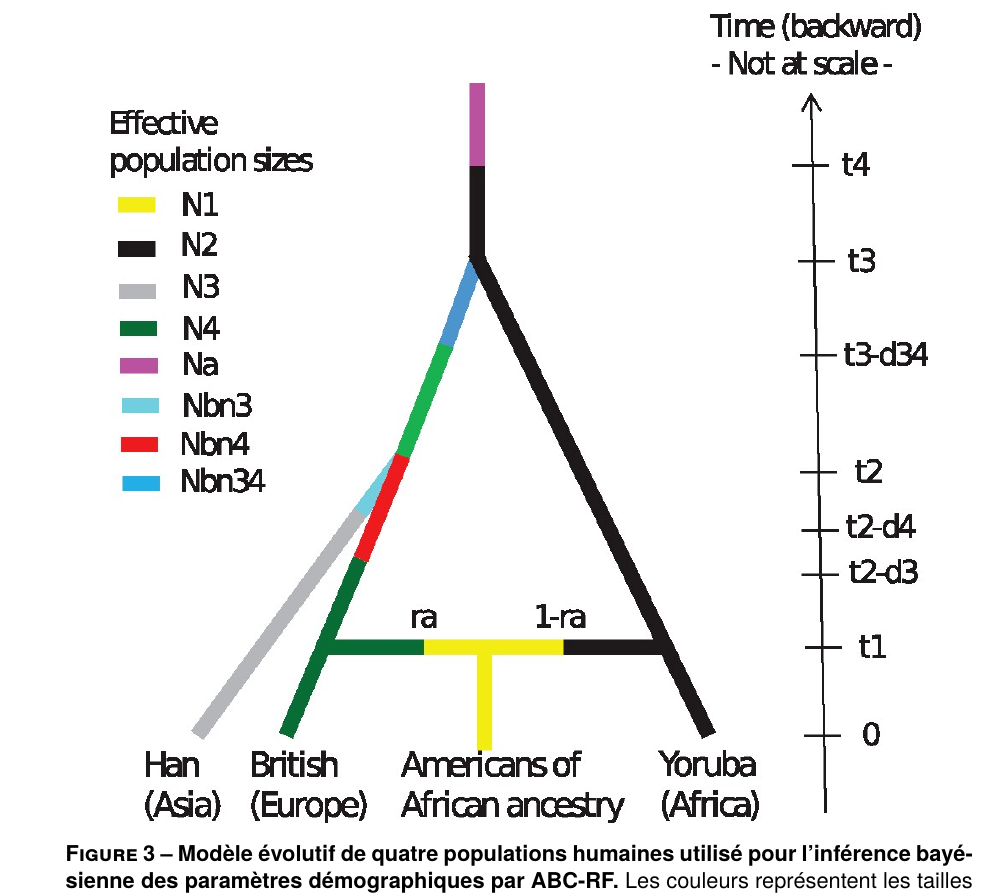
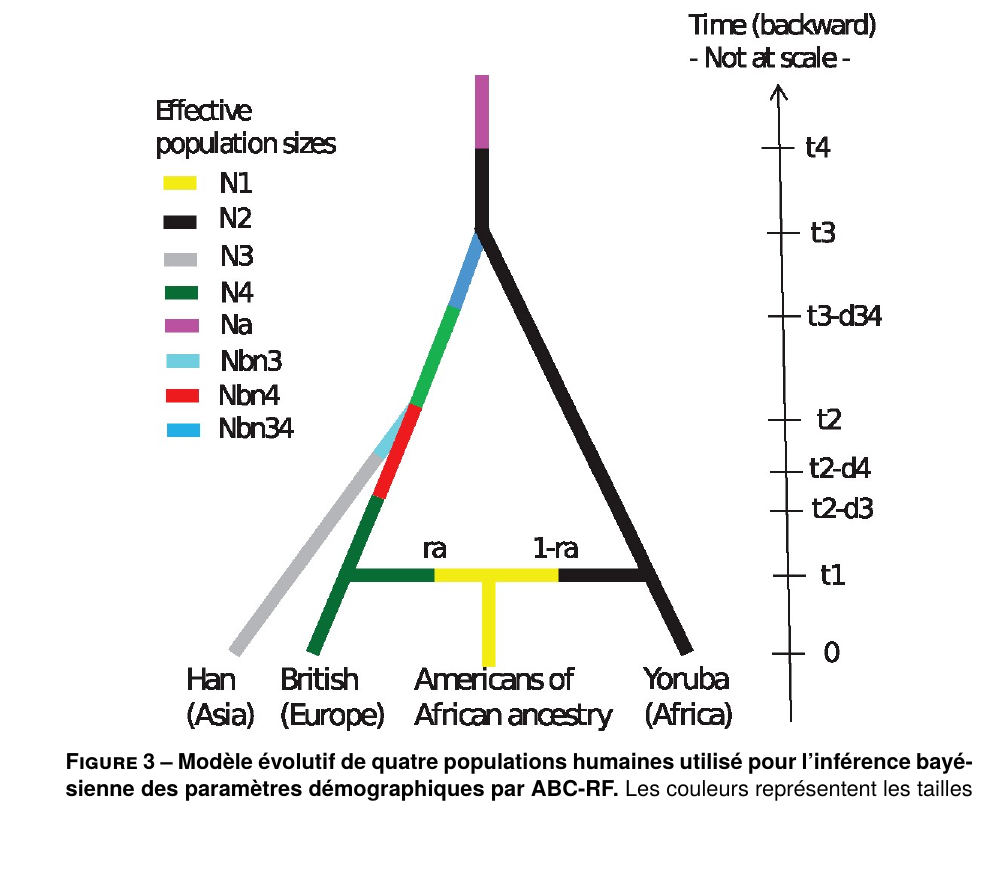
Before and after one commit to FLEQUELLEC/revue_MG2E, a LaTeX paper (main.tex): part of page 13 of 16 before the commit and part of page 13 of 17 after it, cut so that both start at the same text, the shorter picture padded with empty space. Compiled offline with XeLaTeX.

Commit message:
modification structure

```diff
--- a/main.tex
+++ b/main.tex
@@ -373,7 +373,7 @@ Les methodes bayésiennes et de simulation permettent également de tester rigou
 La figure~\ref{fig:abc_rf_model} illustre un exemple de modèle coalescent utilisé dans ce cadre, permettant d’estimer simultanément les temps de divergence, les flux de gènes et les tailles efficaces de population.
 \begin{figure}[H]
     \centering
-    \includegraphics[width=0.9\textwidth]{figures/ABC_RF_model.png}
+    \includegraphics[scale=0.5]{figures/ABC_RF_model.png}
     \caption[Modèle coalescent et inférence bayésienne ABC-RF]{
         \textbf{Modèle évolutif de quatre populations humaines utilisé pour l’inférence bayésienne des paramètres démographiques par ABC-RF.}
         Les couleurs représentent les tailles efficaces de population et les épisodes de goulots d’étranglement.
```
Also changed, not shown: main.pdf, main.tex (6 more changed lines), 1 other file.
